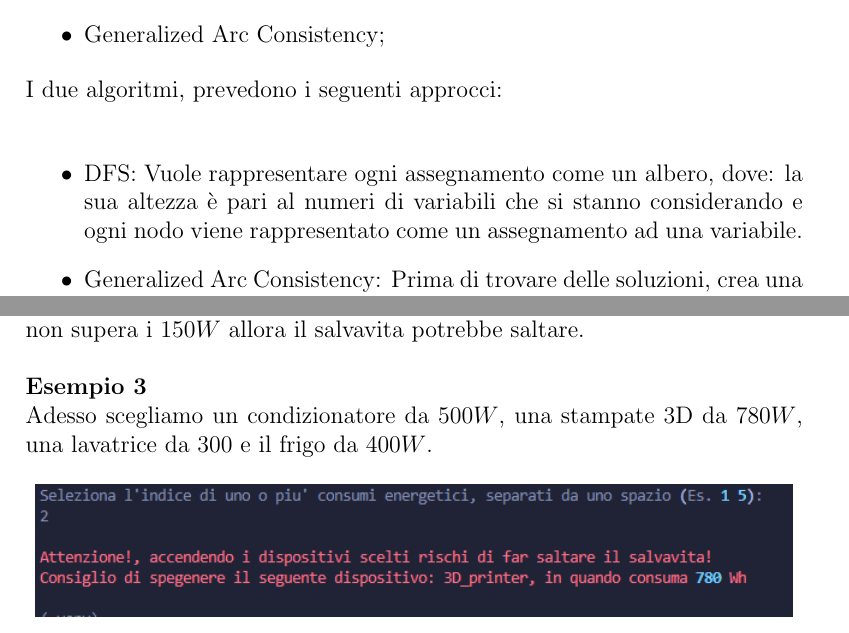
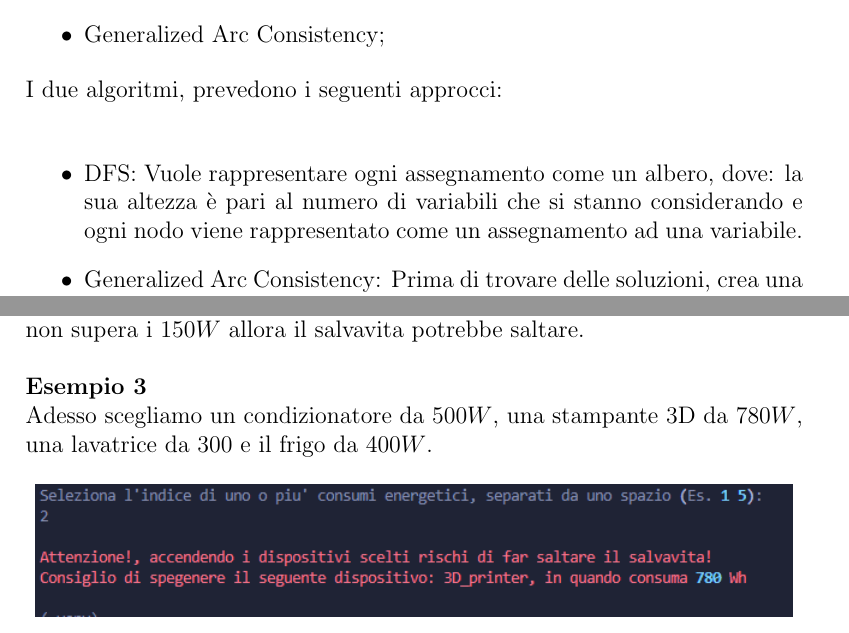
Before and after one commit to Stefano-Labianca/smart-energy-controller, a LaTeX document (docs/relazione.tex): two parts of pages 9 and 22 of 26, joined at a grey line, cut so that both start at the same text. Compiled offline with pdfLaTeX.

Commit message:
Correct typos

```diff
--- a/docs/relazione.tex
+++ b/docs/relazione.tex
@@ -304,7 +304,7 @@ Sono stati presi in considerazione i seguenti algoritmi:
 
 \begin{itemize}
       \item DFS: Vuole rappresentare ogni assegnamento come un albero, dove: la sua altezza è
-            pari al numeri di variabili che si stanno considerando e ogni nodo viene rappresentato come un
+            pari al numero di variabili che si stanno considerando e ogni nodo viene rappresentato come un
             assegnamento ad una variabile.
 
       \item Generalized Arc Consistency: Prima di trovare delle soluzioni, crea una rete di archi consistenti.
@@ -629,7 +629,7 @@ saltare. \\
 
 \noindent \textbf{Esempio 3}
 
-\noindent Adesso scegliamo un condizionatore da $500W$, una stampate 3D da $780W$, una
+\noindent Adesso scegliamo un condizionatore da $500W$, una stampante 3D da $780W$, una
 lavatrice da $300$ e il frigo da $400W$.
 
 \begin{figure}[h]
```
Also changed, not shown: docs/relazione.pdf, docs/relazione.tex (4 more changed lines), 3 other files.
